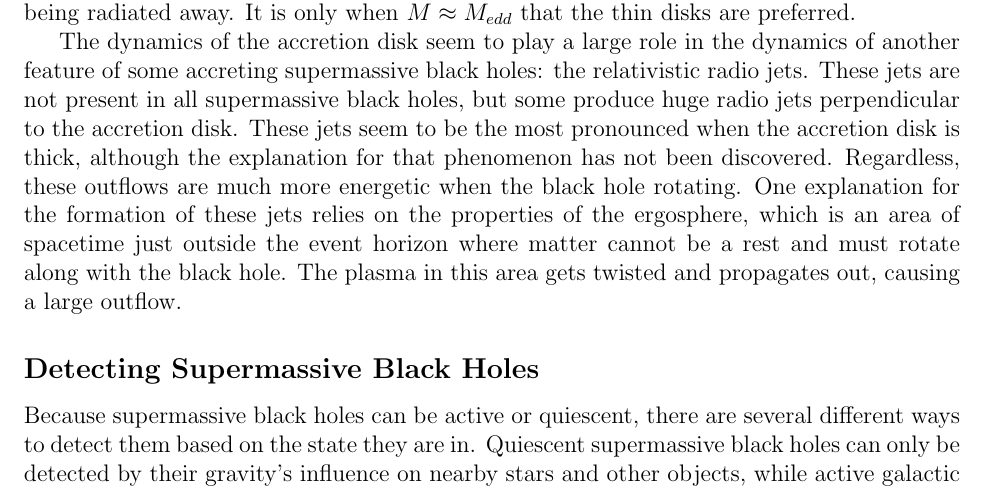
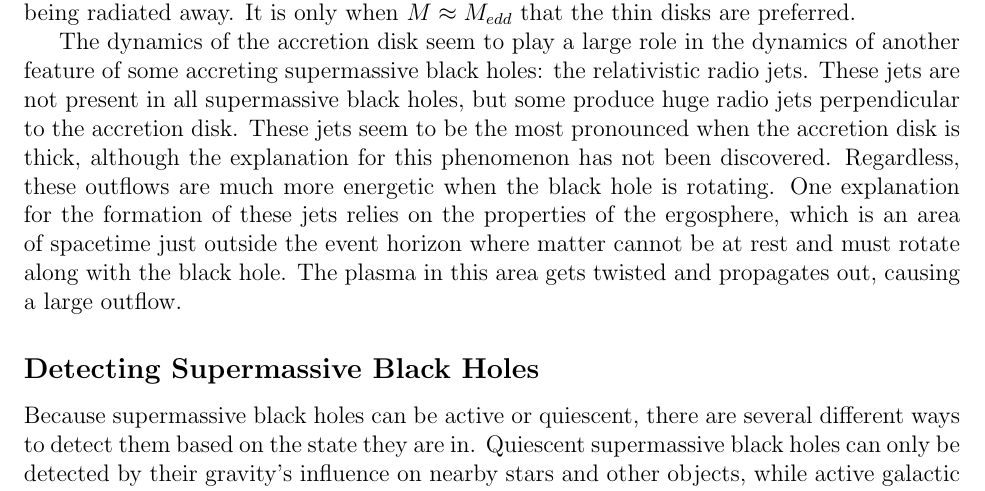
Before and after one commit to katiepru/homework, a LaTeX document (dubdark/final_paper.tex): part of page 4 of 12, cut so that both start at the same text. Compiled offline with pdfLaTeX.

Commit message:
i a word

```diff
--- a/dubdark/final_paper.tex
+++ b/dubdark/final_paper.tex
@@ -165,11 +165,11 @@ another feature of some accreting supermassive black holes: the relativistic
 radio jets.  These jets are not present in all supermassive black holes, but
 some produce huge radio jets perpendicular to the accretion disk.  These jets
 seem to be the most pronounced when the accretion disk is thick, although the
-explanation for that phenomenon has not been discovered.  Regardless, these
-outflows are much more energetic when the black hole rotating.  One explanation
+explanation for this phenomenon has not been discovered.  Regardless, these
+outflows are much more energetic when the black hole is rotating.  One explanation
 for the formation of these jets relies on the properties of the ergosphere,
 which is an area of spacetime just outside the event horizon where matter cannot
-be a rest and must rotate along with the black hole.  The plasma in this area
+be at rest and must rotate along with the black hole.  The plasma in this area
 gets twisted and propagates out, causing a large outflow.
 
 \subsection{Detecting Supermassive Black Holes}
```
